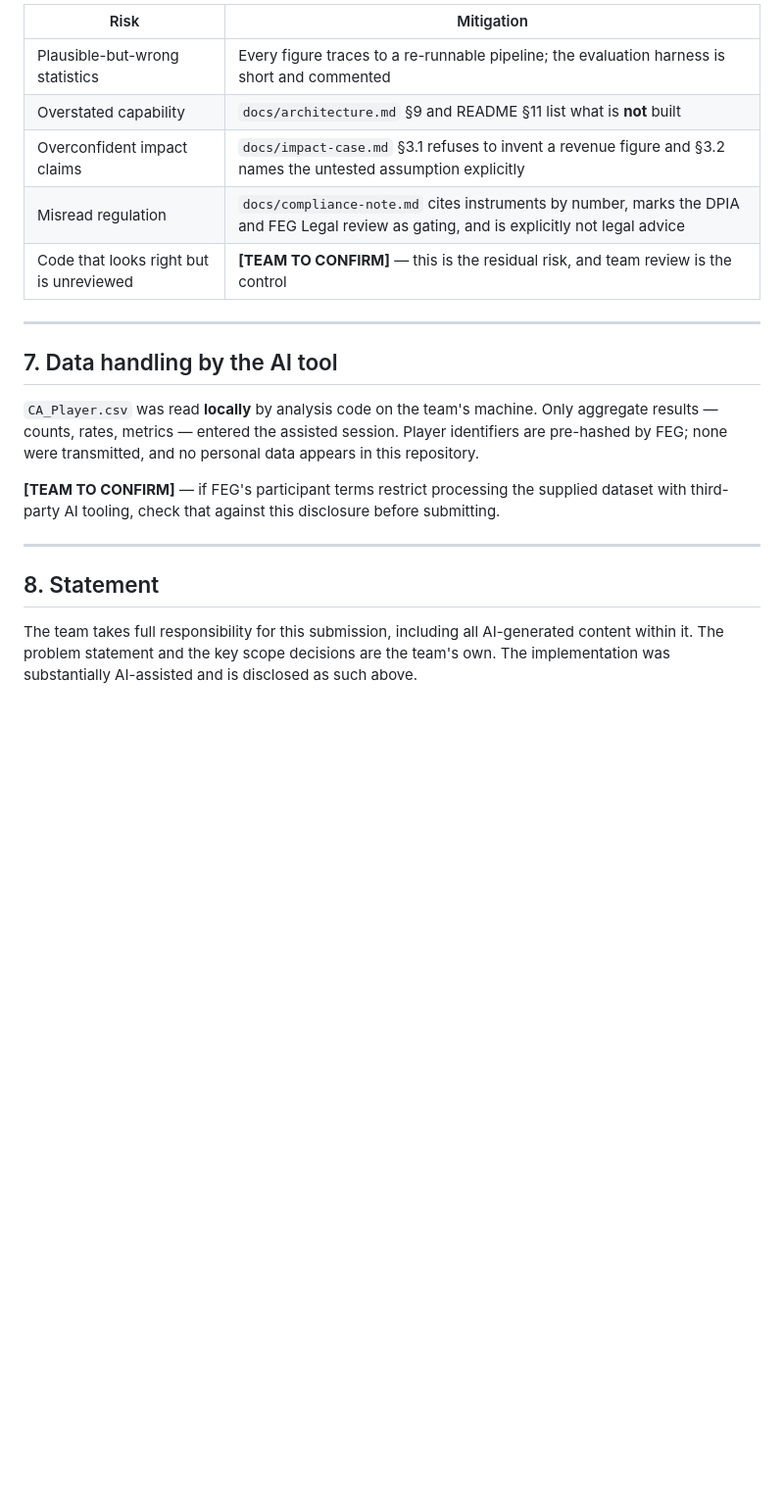
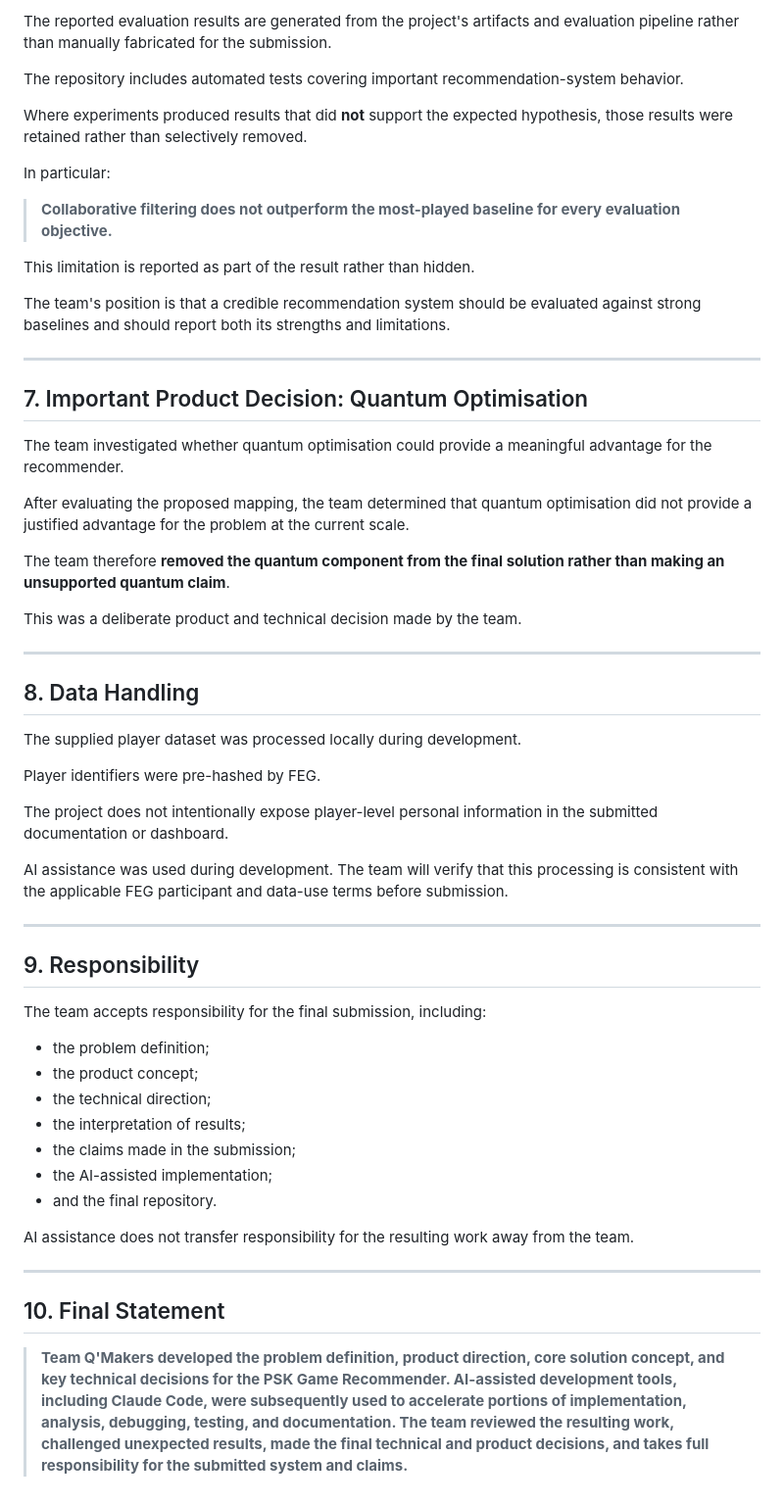
Before and after one commit to roshan5619/FEG_Hackathon, a Markdown page: docs/ai-use-disclosure.md, the part around one of its changes. Shown at 98% size. Rendered like a GitHub page; blank space fills up the shorter version.

```diff
--- a/docs/ai-use-disclosure.md
+++ b/docs/ai-use-disclosure.md
@@ -100,30 +126,60 @@ per session. That work is not part of this submission.
 
-| Risk | Mitigation |
-|---|---|
-| Plausible-but-wrong statistics | Every figure traces to a re-runnable pipeline; the evaluation harness is short and commented |
-| Overstated capability | `docs/architecture.md` §9 and README §11 list what is **not** built |
-| Overconfident impact claims | `docs/impact-case.md` §3.1 refuses to invent a revenue figure and §3.2 names the untested assumption explicitly |
-| Misread regulation | `docs/compliance-note.md` cites instruments by number, marks the DPIA and FEG Legal review as gating, and is explicitly not legal advice |
-| Code that looks right but is unreviewed | **[TEAM TO CONFIRM]** — this is the residual risk, and team review is the control |
+The reported evaluation results are generated from the project's artifacts and evaluation pipeline rather than manually fabricated for the submission.
+
+The repository includes automated tests covering important recommendation-system behavior.
+
+Where experiments produced results that did **not** support the expected hypothesis, those results were retained rather than selectively removed.
+
+In particular:
+
+> **Collaborative filtering does not outperform the most-played baseline for every evaluation objective.**
+
+This limitation is reported as part of the result rather than hidden.
+
+The team's position is that a credible recommendation system should be evaluated against strong baselines and should report both its strengths and limitations.
 
 ---
 
-## 7. Data handling by the AI tool
+## 7. Important Product Decision: Quantum Optimisation
 
-`CA_Player.csv` was read **locally** by analysis code on the team's machine.
-Only aggregate results — counts, rates, metrics — entered the assisted session.
-Player identifiers are pre-hashed by FEG; none were transmitted, and no
-personal data appears in this repository.
+The team investigated whether quantum optimisation could provide a meaningful advantage for the recommender.
 
-**[TEAM TO CONFIRM]** — if FEG's participant terms restrict processing the
-supplied dataset with third-party AI tooling, check that against this
-disclosure before submitting.
+After evaluating the proposed mapping, the team determined that quantum optimisation did not provide a justified advantage for the problem at the current scale.
+
+The team therefore **removed the quantum component from the final solution rather than making an unsupported quantum claim**.
+
+This was a deliberate product and technical decision made by the team.
 
 ---
 
-## 8. Statement
+## 8. Data Handling
 
-The team takes full responsibility for this submission, including all
-AI-generated content within it. The problem statement and the key scope
-decisions are the team's own. The implementation was substantially
-AI-assisted and is disclosed as such above.
+The supplied player dataset was processed locally during development.
+
+Player identifiers were pre-hashed by FEG.
+
+The project does not intentionally expose player-level personal information in the submitted documentation or dashboard.
+
+AI assistance was used during development. The team will verify that this processing is consistent with the applicable FEG participant and data-use terms before submission.
+
+---
+
+## 9. Responsibility
+
+The team accepts responsibility for the final submission, including:
+
+- the problem definition;
+- the product concept;
+- the technical direction;
+- the interpretation of results;
+- the claims made in the submission;
+- the AI-assisted implementation;
+- and the final repository.
+
+AI assistance does not transfer responsibility for the resulting work away from the team.
+
+---
+
+## 10. Final Statement
+
+> **Team Q'Makers developed the problem definition, product direction, core solution concept, and key technical decisions for the PSK Game Recommender. AI-assisted development tools, including Claude Code, were subsequently used to accelerate portions of implementation, analysis, debugging, testing, and documentation. The team reviewed the resulting work, challenged unexpected results, made the final technical and product decisions, and takes full responsibility for the submitted system and claims.**
```
Also changed, not shown: other parts of docs/ai-use-disclosure.md (+93 -67 lines).
